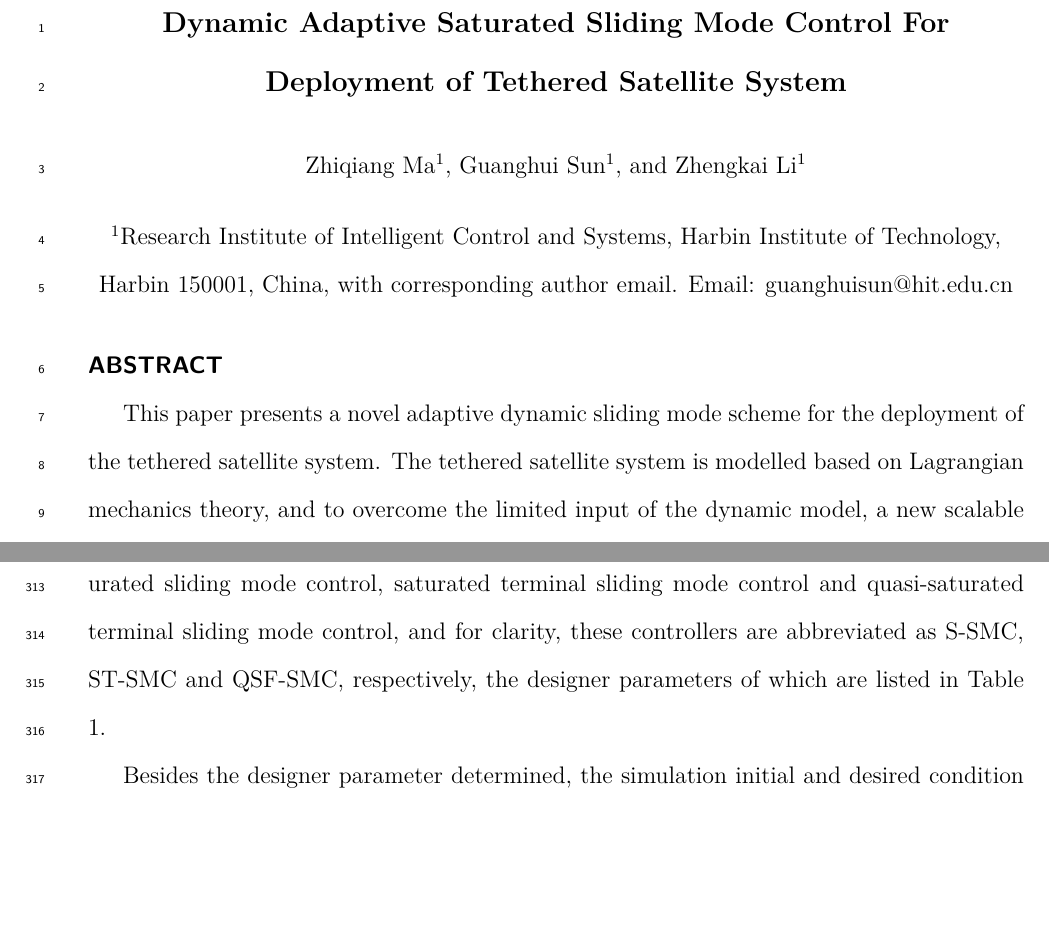
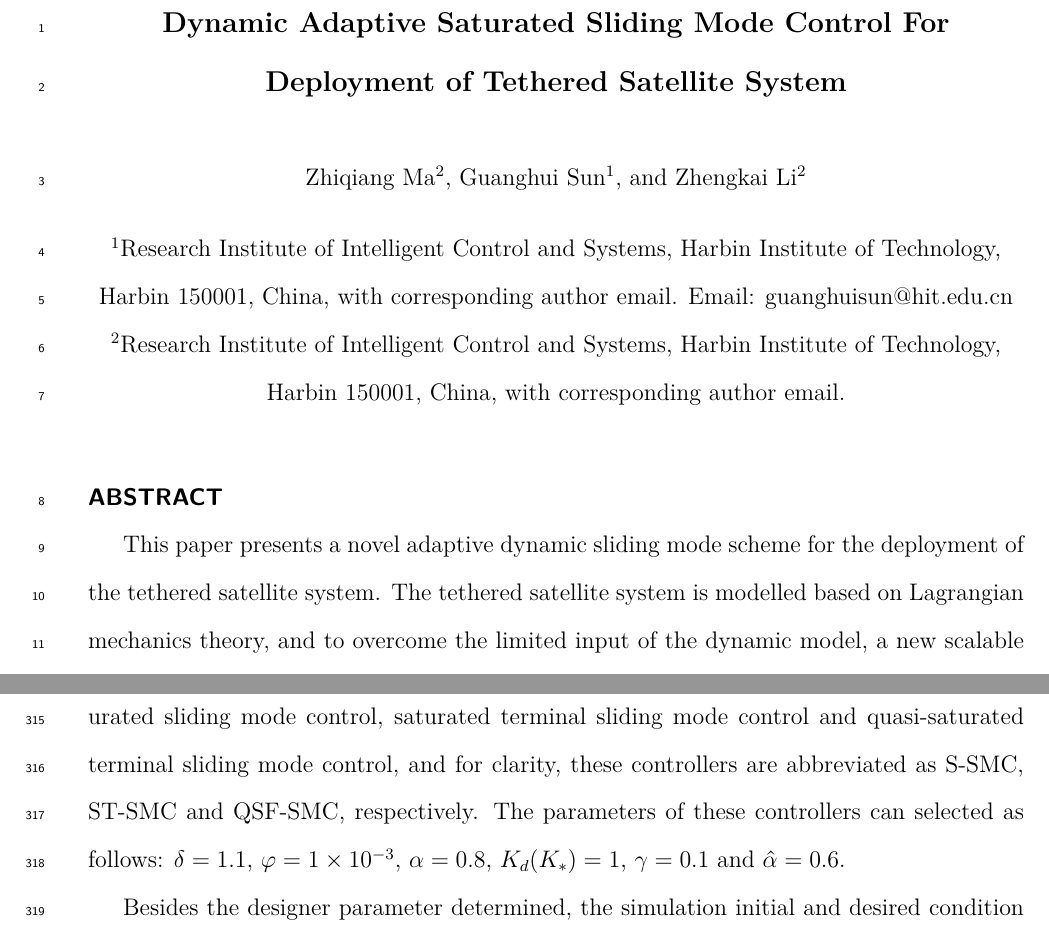
Before and after one commit to mazhiqiang/AeroSciTech, a LaTeX document (paper4.tex): two parts of pages 1 and 17 of 31 before the commit and two parts of pages 1 and 17 of 30 after it, joined at a grey line, cut so that both start at the same text, the shorter picture padded with empty space. Compiled offline with pdfLaTeX.

Commit message:
20160718

```diff
--- a/paper4.tex
+++ b/paper4.tex
@@ -53,11 +53,12 @@
 % You will need to make the title all-caps
 \title{Dynamic Adaptive Saturated Sliding Mode Control For Deployment of Tethered Satellite System}
 
-\author[1]{Zhiqiang Ma}
+\author[2]{Zhiqiang Ma}
 \author[1]{Guanghui Sun}
-\author[1]{Zhengkai Li}
+\author[2]{Zhengkai Li}
 
 \affil[1]{Research Institute of Intelligent Control and Systems, Harbin Institute of Technology, Harbin 150001, China, with corresponding author email. Email: guanghuisun@hit.edu.cn}
+\affil[2]{Research Institute of Intelligent Control and Systems, Harbin Institute of Technology, Harbin 150001, China, with corresponding author email.}
 %\affil[2]{Research Institute of Intelligent Control and Systems, Harbin Institute of Technology, Harbin 150001, China}
 %\affil[2]{Third affiliation address}
 
@@ -383,24 +384,7 @@ S_{q4} &= Sine(\Delta \dot q+\alpha\xi\Vert\Delta q\Vert^{\hat\alpha}sign(\Delta
 such that the finite convergence of the system~(\ref{eq:Sr4}) can be ensured by using terminal sliding mode theory.
 \end{myrem}
 \section{Simulation studies}\label{sec:4}
-In this section, the simulations of the regulation of the deployment dynamics with saturated sliding mode control, saturated terminal sliding mode control and quasi-saturated terminal sliding mode control, and for clarity, these controllers are abbreviated as S-SMC, ST-SMC and QSF-SMC, respectively, the designer parameters of which are listed in Table \ref{tab:1}.\par
-\begin{table}[!hbp]
-\caption{Designer parameters}\label{tab:1}
-\begin{center}
-\begin{tabular}{ccccc}
-\hline
- &S-SMC &ST-SMC &QST-SMC \\
-\hline
-$\delta$    & 1.1   & 1.1   & 1.1  \\
-$\varphi$  & $1\times 10^{-3}$ & $1\times 10^{-3}$& $1\times 10^{-3}$ \\
-$\gamma$    & 10    & 0.1     & 0.1     \\
-$K_d(K_{*})$       & 1     & 1     & 1   \\
-$\alpha$    & 0.8     & 0.8     & 1.2   \\
-$\hat\alpha$ & *    & 0.6   & *      \\
-\hline
-\end{tabular}
-\end{center}
-\end{table}
+In this section, the simulations of the regulation of the deployment dynamics with saturated sliding mode control, saturated terminal sliding mode control and quasi-saturated terminal sliding mode control, and for clarity, these controllers are abbreviated as S-SMC, ST-SMC and QSF-SMC, respectively. The parameters of these controllers can selected as follows: $\delta=1.1$, $\varphi= 1\times 10^{-3}$, $\alpha = 0.8$, $K_d(K_{*})=1$, $\gamma = 0.1$ and $\hat\alpha=0.6$.\par
 Besides the designer parameter determined, the simulation initial and desired condition can be described as follows. The circular orbital altitude is selected around 260 $km$ approximately, and the orbital angular velocity is about $1.17\times 10^{-3}$ $rad/s$. At the initial ejection of the subsatellite, the true anomaly is assumed 0 $rad$. Meanwhile, the initial deployment velocity is about 3 $m/s$, and the subsatellite is going to be deployed at 3.5 $km$ vertically. The pitching and rolling dynamics is varying in a small range, and hence, without loss of generality, the numerical initial condition gives rise to: $\theta_0 = 0.1$, $\varphi_0 = 0.1$, $\lambda_0 = 0.02$; the desired condition is set to be $\theta_d = 0$, $\phi_d = 0$ and $\lambda_d = 1$, accordingly, $\lambda(t_0)\rightarrow\lambda_d$, $t\rightarrow\infty$ with $\theta(t_0)\rightarrow\theta_d$, $\phi(t_0)\rightarrow\phi_d$, $t\rightarrow\infty$. Hence the dimensionless tether length is varying in $[0.02,1]$.\par
 During the deployment, the dimensionless thruster forces which manage the in-plane angle and the out-of-plane angle are assumed to be saturated with $\vert\hat\tau_{\theta}\vert\le5 $ and $\vert\hat\tau_{\phi}\vert\le 5$. Also, the dimensionless tension $\hat\tau_t$ is limited, and from Eq.~(\ref{eq:varcon}), one can obtain
 \begin{align}
```
